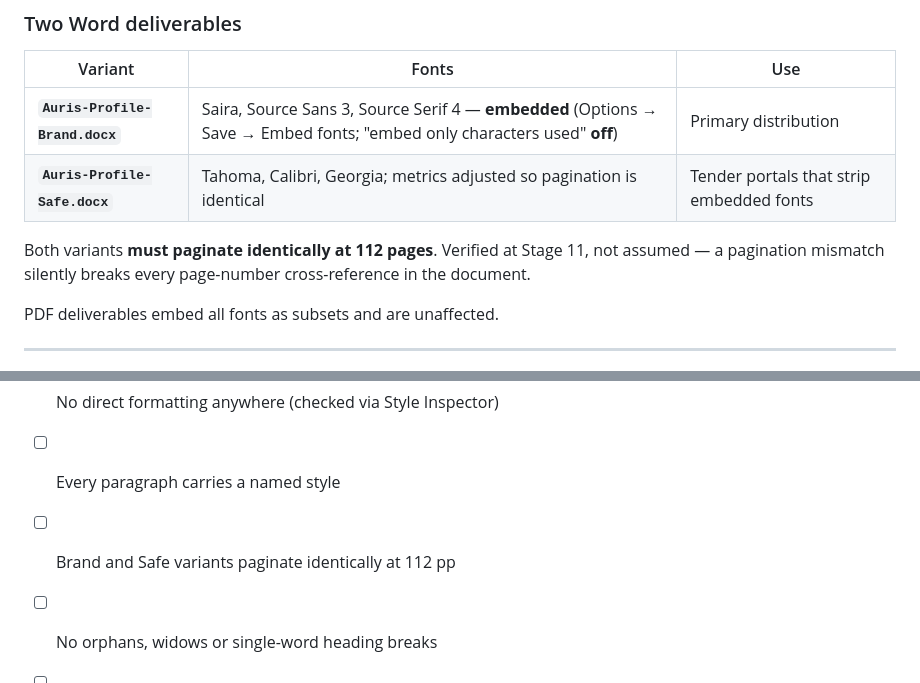
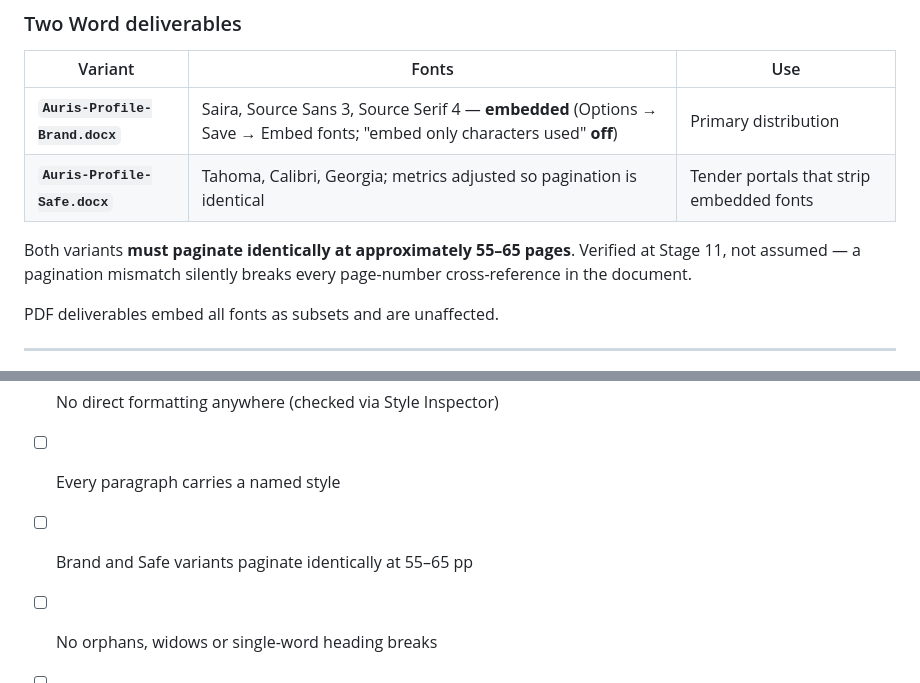
Before and after one commit to Jablo-cmd/Auris-Company-Profile, a Markdown page: 07_Branding/03_Typography.md, 2 parts joined by grey strips. Rendered like a GitHub page.

Commit message:
Align publication design specs with consolidated profile extent

```diff
--- a/07_Branding/03_Typography.md
+++ b/07_Branding/03_Typography.md
@@ -88,7 +88,7 @@ fonts installed. Fallbacks are specified and tested, not left to the operating s
 | **`Auris-Profile-Brand.docx`** | Saira, Source Sans 3, Source Serif 4 — **embedded** (Options → Save → Embed fonts; "embed only characters used" **off**) | Primary distribution |
 | **`Auris-Profile-Safe.docx`** | Tahoma, Calibri, Georgia; metrics adjusted so pagination is identical | Tender portals that strip embedded fonts |
 
-Both variants **must paginate identically at 112 pages**. Verified at Stage 11, not assumed — a
+Both variants **must paginate identically at approximately 55–65 pages**. Verified at Stage 11, not assumed — a
 pagination mismatch silently breaks every page-number cross-reference in the document.
 
 PDF deliverables embed all fonts as subsets and are unaffected.
@@ -231,7 +231,7 @@ Character styles: `AN Emphasis`, `AN Term`, `AN Figure Ref`, `AN Link`.
 
 - [ ] No direct formatting anywhere (checked via Style Inspector)
 - [ ] Every paragraph carries a named style
-- [ ] Brand and Safe variants paginate identically at 112 pp
+- [ ] Brand and Safe variants paginate identically at 55–65 pp
 - [ ] No orphans, widows or single-word heading breaks
 - [ ] Tabular figures in every table and statistics panel
 - [ ] `en-ZA` set on every style, including tables, captions and footnotes
```
